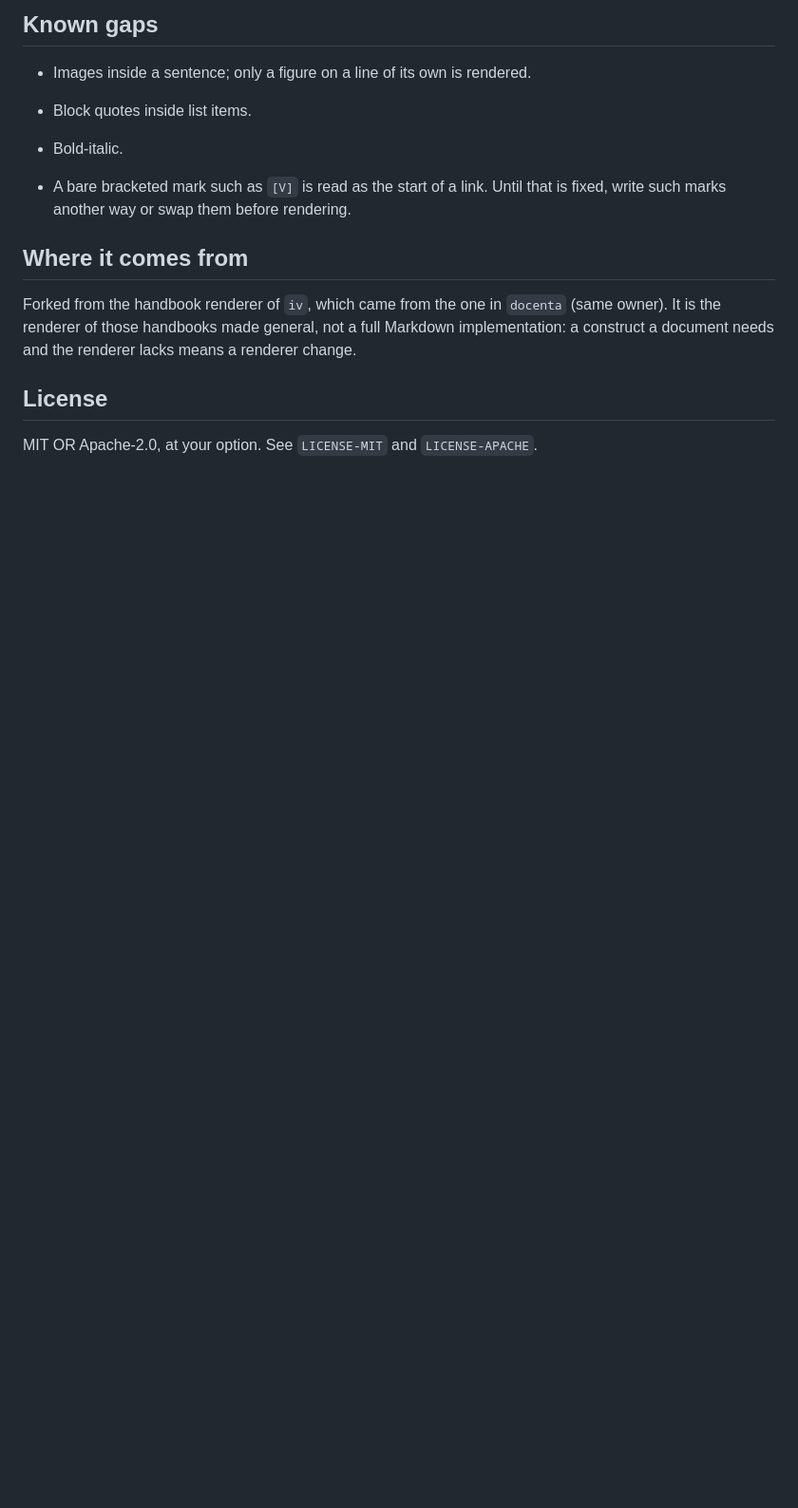
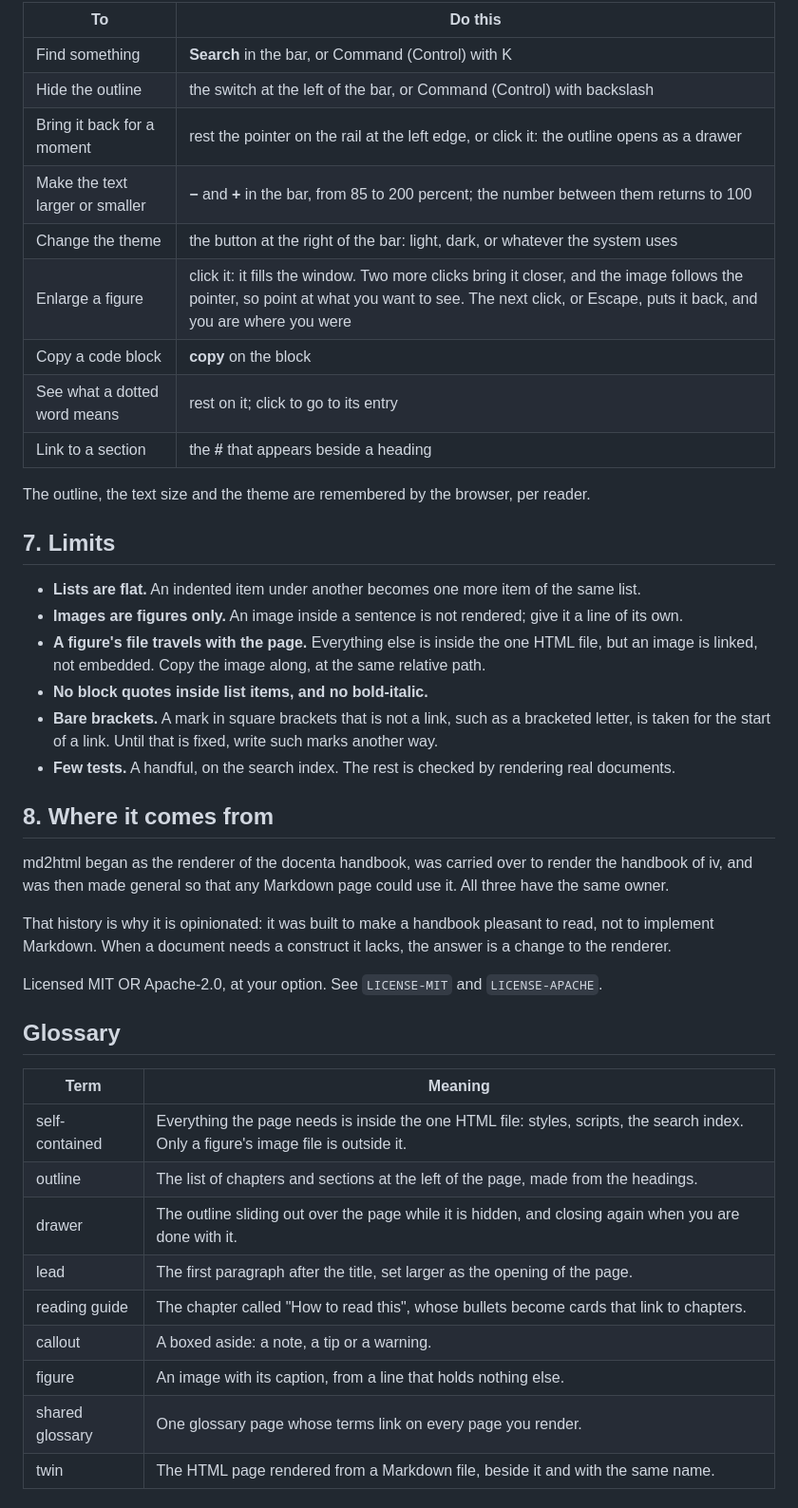
Before and after one commit to githubrobbi/md2html, a Markdown page: README.md, the part around one of its changes. Shown at 95% size. Drawn GitHub-style; blank space fills up the shorter version.

```diff
--- a/README.md
+++ b/README.md
@@ -84,20 +95,45 @@ with `MD2HTML_GLOSSARY`, and its terms link on every page like the page's own.
 
-## Known gaps
+| To | Do this |
+|---|---|
+| Find something | **Search** in the bar, or Command (Control) with K |
+| Hide the outline | the switch at the left of the bar, or Command (Control) with backslash |
+| Bring it back for a moment | rest the pointer on the rail at the left edge, or click it: the outline opens as a drawer |
+| Make the text larger or smaller | **−** and **+** in the bar, from 85 to 200 percent; the number between them returns to 100 |
+| Change the theme | the button at the right of the bar: light, dark, or whatever the system uses |
+| Enlarge a figure | click it: it fills the window. Two more clicks bring it closer, and the image follows the pointer, so point at what you want to see. The next click, or Escape, puts it back, and you are where you were |
+| Copy a code block | **copy** on the block |
+| See what a dotted word means | rest on it; click to go to its entry |
+| Link to a section | the **#** that appears beside a heading |
 
-- Images inside a sentence; only a figure on a line of its own is rendered.
+The outline, the text size and the theme are remembered by the browser, per reader.
 
-- Block quotes inside list items.
-- Bold-italic.
-- A bare bracketed mark such as `[V]` is read as the start of a link. Until
-  that is fixed, write such marks another way or swap them before rendering.
+## 7. Limits
 
-## Where it comes from
+- **Lists are flat.** An indented item under another becomes one more item of the same list.
+- **Images are figures only.** An image inside a sentence is not rendered; give it a line of its own.
+- **A figure's file travels with the page.** Everything else is inside the one HTML file, but an image is linked, not embedded. Copy the image along, at the same relative path.
+- **No block quotes inside list items, and no bold-italic.**
+- **Bare brackets.** A mark in square brackets that is not a link, such as a bracketed letter, is taken for the start of a link. Until that is fixed, write such marks another way.
+- **Few tests.** A handful, on the search index. The rest is checked by rendering real documents.
 
-Forked from the handbook renderer of `iv`, which came from the one in
-`docenta` (same owner). It is the renderer of those handbooks made general,
-not a full Markdown implementation: a construct a document needs and the
-renderer lacks means a renderer change.
+## 8. Where it comes from
 
-## License
+md2html began as the renderer of the docenta handbook, was carried over to render the handbook of iv, and was then made general so that any Markdown page could use it. All three have the same owner.
 
-MIT OR Apache-2.0, at your option. See `LICENSE-MIT` and `LICENSE-APACHE`.
+That history is why it is opinionated: it was built to make a handbook pleasant to read, not to implement Markdown. When a document needs a construct it lacks, the answer is a change to the renderer.
+
+Licensed MIT OR Apache-2.0, at your option. See `LICENSE-MIT` and `LICENSE-APACHE`.
+
+## Glossary
+
+| Term | Meaning |
+|---|---|
+| self-contained | Everything the page needs is inside the one HTML file: styles, scripts, the search index. Only a figure's image file is outside it. |
+| outline | The list of chapters and sections at the left of the page, made from the headings. |
+| drawer | The outline sliding out over the page while it is hidden, and closing again when you are done with it. |
+| lead | The first paragraph after the title, set larger as the opening of the page. |
+| reading guide | The chapter called "How to read this", whose bullets become cards that link to chapters. |
+| callout | A boxed aside: a note, a tip or a warning. |
+| figure | An image with its caption, from a line that holds nothing else. |
+| shared glossary | One glossary page whose terms link on every page you render. |
+| twin | The HTML page rendered from a Markdown file, beside it and with the same name. |
```
Also changed, not shown: other parts of README.md (+64 -53 lines), docs/page.png (added), 2 other files.
